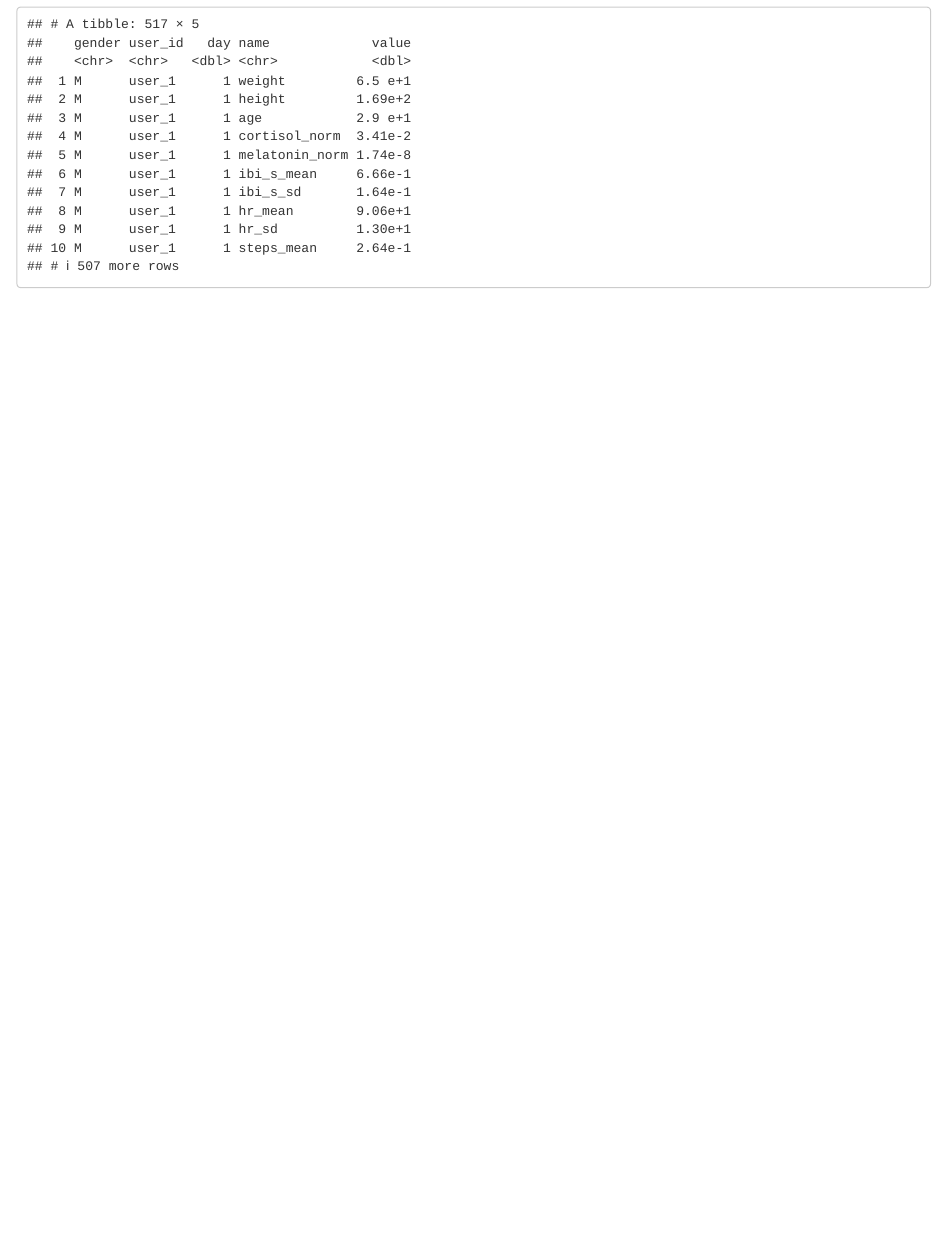
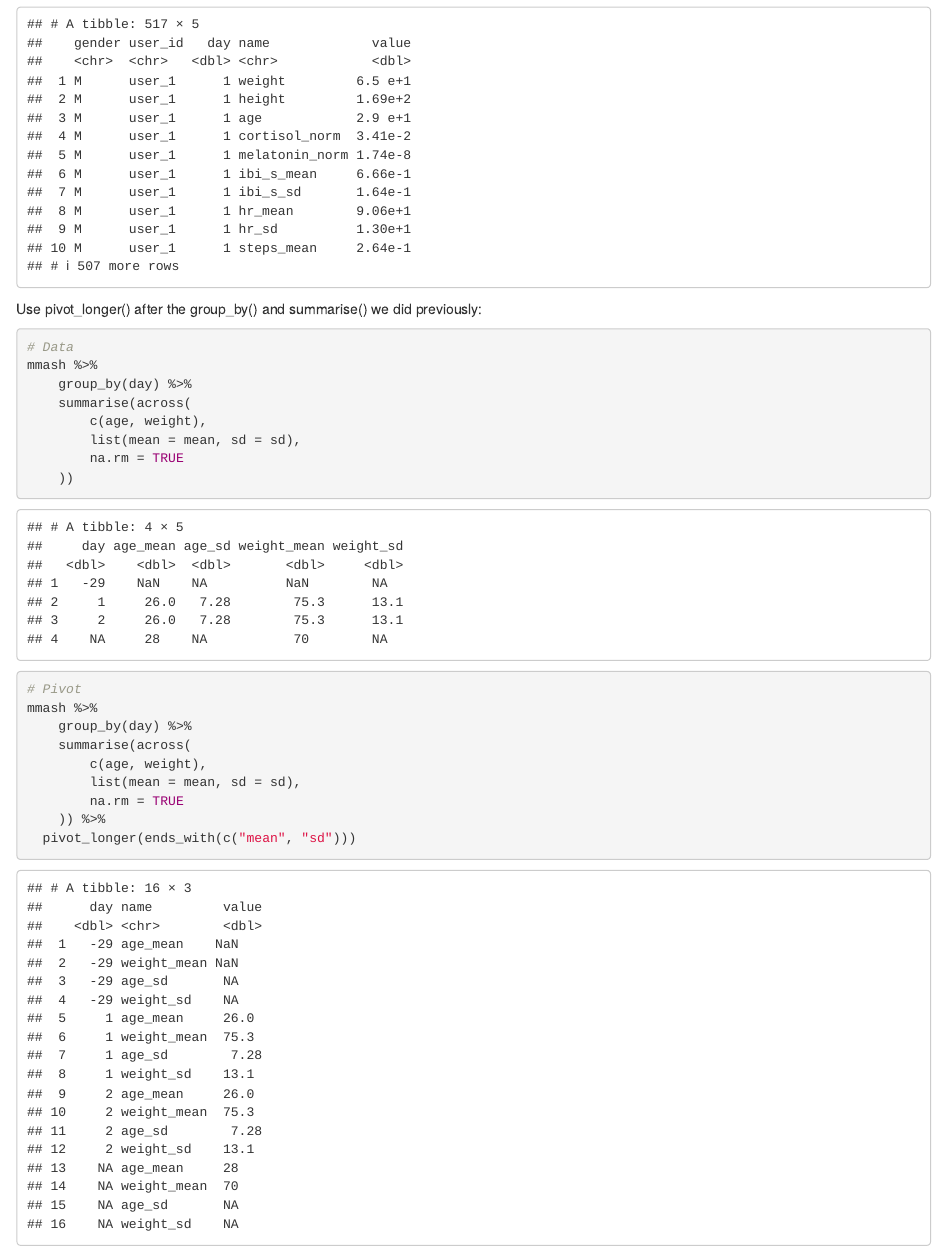
Before and after one commit to AndersAskeland/Learn3R, an R Markdown document (doc/lesson.Rmd): the page in a window 1100 px wide, from 1130 px down. Rendered offline with R 4.5, knitr and Pandoc, with nearby package versions.

Commit message:
pivot longer exersise

````diff
--- a/doc/lesson.Rmd
+++ b/doc/lesson.Rmd
@@ -44,3 +44,25 @@ mmash %>%
   select(-samples) %>%
   pivot_longer(c(-user_id, -day, -gender))
 ```
+
+Use pivot_longer() after the group_by() and summarise() we did previously:
+```{r}
+# Data
+mmash %>%
+    group_by(day) %>%
+    summarise(across(
+        c(age, weight),
+        list(mean = mean, sd = sd),
+        na.rm = TRUE
+    ))
+
+# Pivot
+mmash %>%
+    group_by(day) %>%
+    summarise(across(
+        c(age, weight),
+        list(mean = mean, sd = sd),
+        na.rm = TRUE
+    )) %>%
+  pivot_longer(ends_with(c("mean", "sd")))
+```
````
